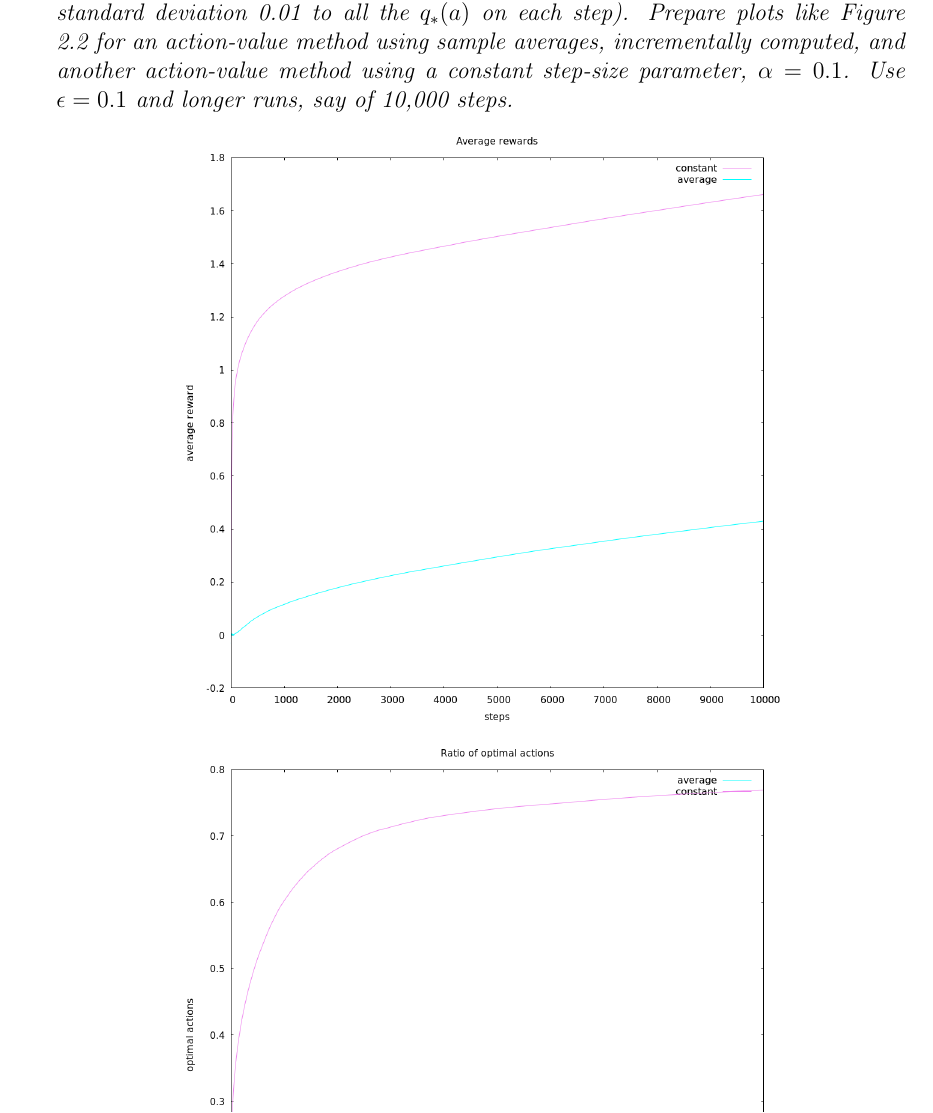
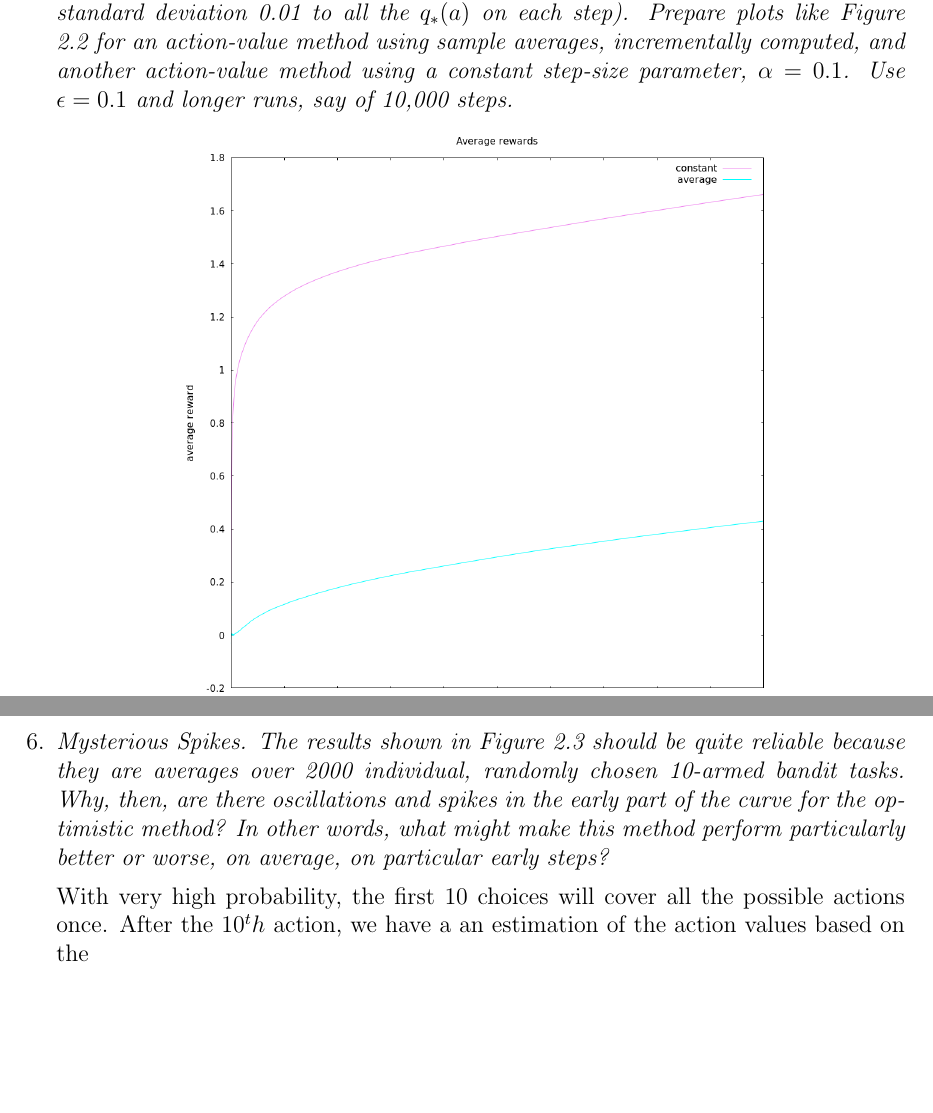
Before and after one commit to hannagabor/SBRL, a LaTeX document (2.tex): part of page 2 of 2 before the commit and two parts of pages 2 and 3 of 3 after it, the two joined at a grey line, cut so that both start at the same text, the shorter picture padded with empty space. Compiled offline with pdfLaTeX.

Commit message:
WIP: mysterious spikes

```diff
--- a/2.tex
+++ b/2.tex
@@ -66,9 +66,23 @@
   and another action-value method using a constant step-size parameter, $\alpha = 0.1$. Use
   $\epsilon = 0.1$ and longer runs, say of 10,000 steps.}
 
-  \centering
+  {\centering
   \includegraphics[scale=0.3]{average}
 
   \includegraphics[scale=0.3]{optimal}
+  }
+
+\item
+  \textit{Mysterious Spikes. The results shown in Figure 2.3 should be quite reliable
+  because they are averages over 2000 individual, randomly chosen 10-armed bandit tasks.
+  Why, then, are there oscillations and spikes in the early part of the curve for
+  the optimistic method? In other words, what might make this method
+  perform particularly better or worse, on average, on particular early steps?}
+
+  With very high probability, the first $10$ choices will cover all the possible actions
+  once. After the $10^th$ action, we have a an estimation of the action values based
+  on the
+
+
 \end{enumerate}
 \end{document}
```
